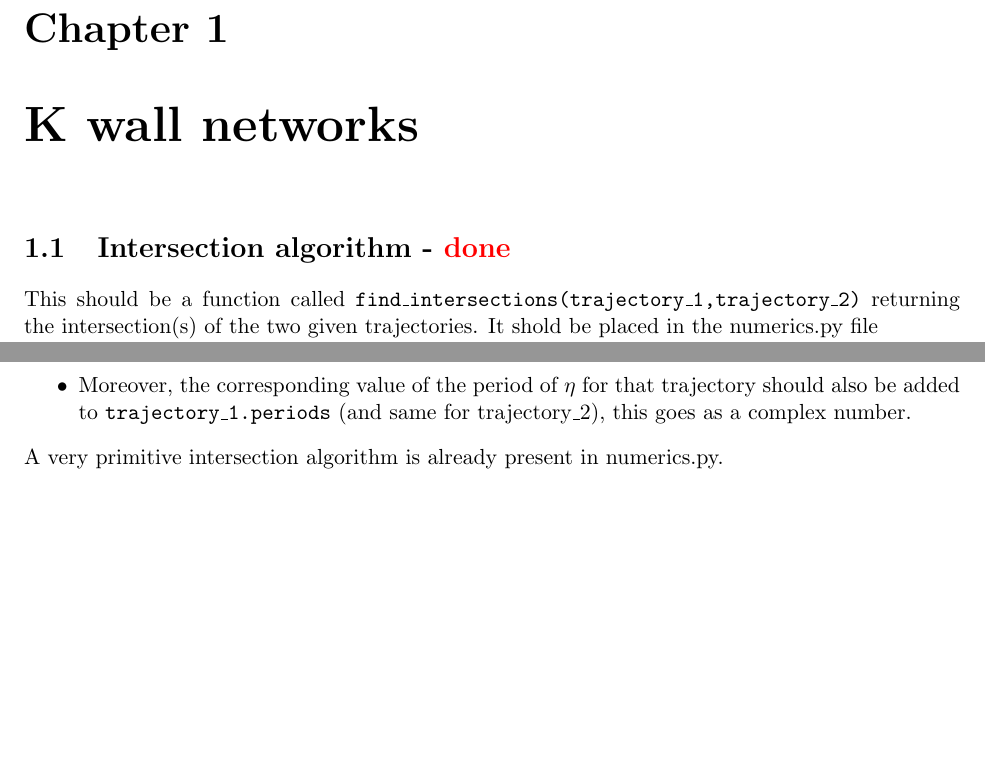
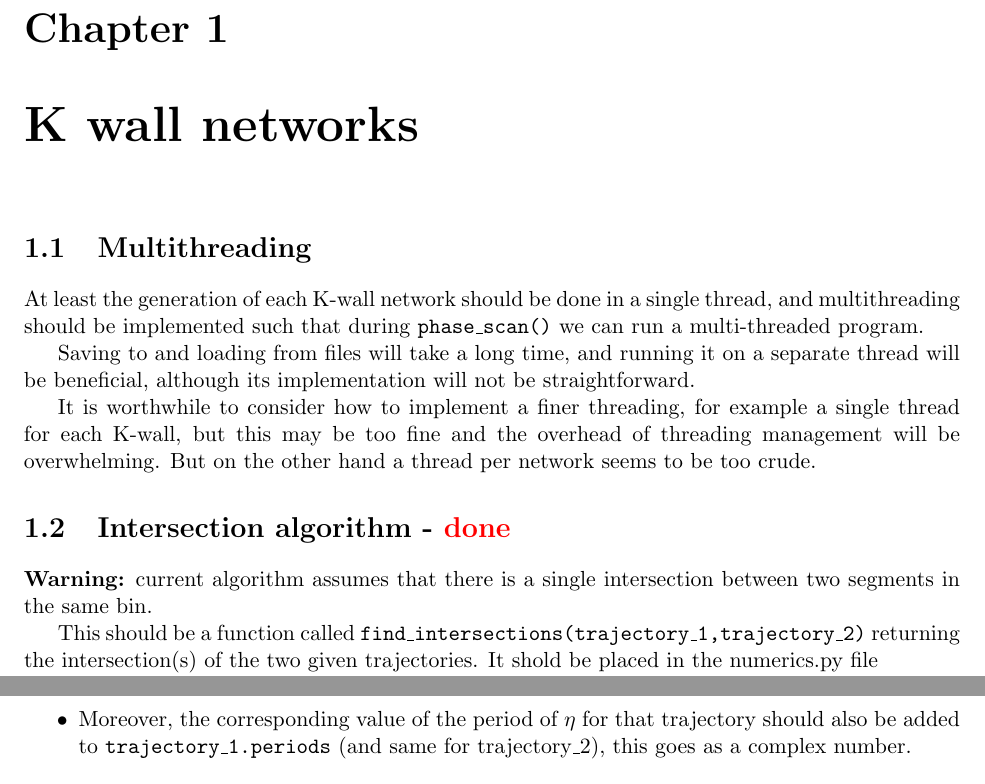
Before and after one commit to chan-y-park/mose, a LaTeX document (Documents/road_map.tex): two parts of page 3 of 10, joined at a grey line, cut so that both start at the same text, the shorter picture padded with empty space. Compiled offline with pdfLaTeX.

Commit message:
Added 'multithreading' in the road map doc.

```diff
--- a/Documents/road_map.tex
+++ b/Documents/road_map.tex
@@ -24,8 +24,16 @@
 
 \chapter{K wall networks}
 
+\section{Multithreading}
+At least the generation of each K-wall network should be done in a single thread, and multithreading should be implemented such that during {\tt phase\_scan()} we can run a multi-threaded program.
+
+Saving to and loading from files will take a long time, and running it on a separate thread will be beneficial, although its implementation will not be straightforward.
+
+It is worthwhile to consider how to implement a finer threading, for example a single thread for each K-wall, but this may be too fine and the overhead of threading management will be overwhelming. But on the other hand a thread per network seems to be too crude.
 
 \section{Intersection algorithm  - {\color{red} \bf done}}
+{\bf Warning:} current algorithm assumes that there is a single intersection between two segments in the same bin.
+
 This should be a function called \texttt{find\_intersections(trajectory\_1,trajectory\_2)} returning the intersection(s) of the two given trajectories. It shold be placed in the numerics.py file\\
 If the trajectories don't intersect, it should return {\tt []} otherwise it should return a list {\tt [[point, index\_1, index\_2], ...]} where
 \begin{itemize}
@@ -34,9 +42,6 @@ If the trajectories don't intersect, it should return {\tt []} otherwise it shou
 \item The exact point of intersection should be added to the lists {\tt trajectory\_1.coordinates} and {\tt trajectory\_2.coordinates}, at the appropriate point {\bf warning:} coordinates attributes in the Trajectory class are given as a 2-vector, not as a complex numer.
 \item Moreover, the corresponding value of the period of $\eta$ for that trajectory should also be added to {\tt trajectory\_1.periods} (and same for trajectory\_2), this goes as a complex number.
 \end{itemize}
-A very primitive intersection algorithm is already present in numerics.py.
-
-
 
 \section{KSWCF  - {\color{red} \bf done} {\tiny \bf (maybe can improve a bit more)}}
 This should be a function called {\tt progeny\_2(data)} placed in the file kswcf.py, that takes {\tt data = [ [ $\gamma_{1}$, $\Omega(\gamma_{1})$  ] ,[$\gamma_{2}$, $\Omega(\gamma_{2})$] ]} and returns a list of new charges and corresponding degeneracies, \emph{excluding the parents}:
```
Also changed, not shown: Documents/road_map.pdf.
